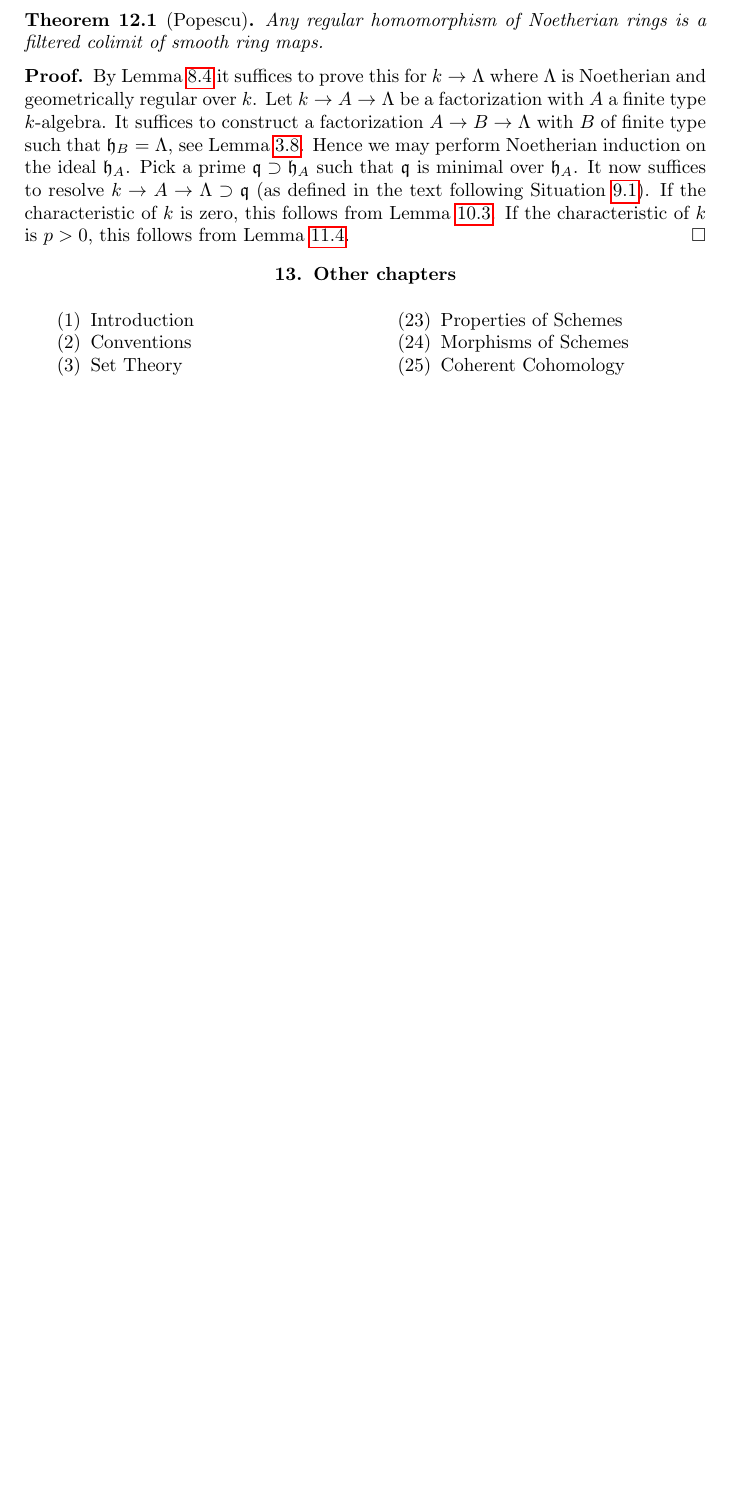
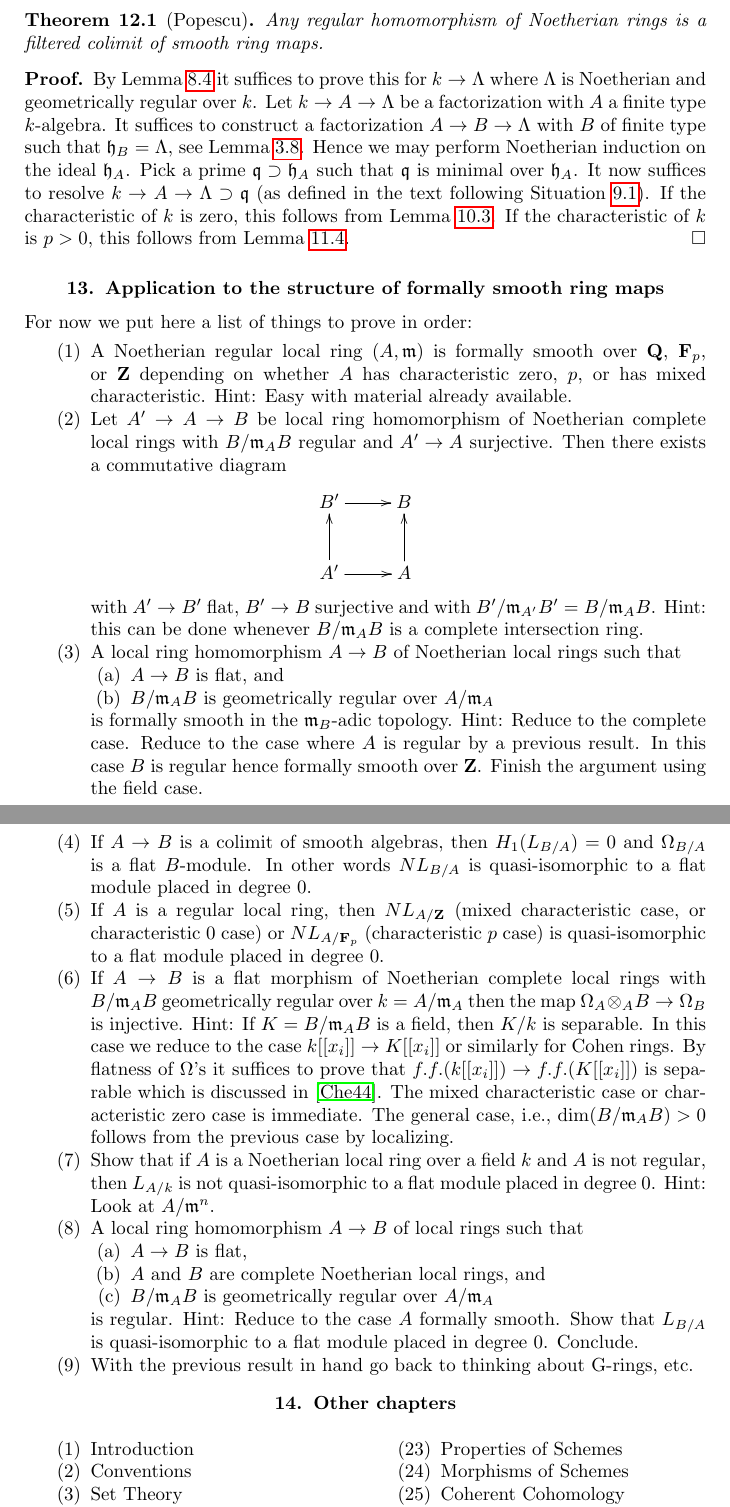
Before and after one commit to stacks/stacks-project, a LaTeX document (smoothing.tex): part of page 29 of 31 before the commit and two parts of pages 29 and 30 of 32 after it, the two joined at a grey line, cut so that both start at the same text, the shorter picture padded with empty space. Compiled offline with pdfLaTeX.

Commit message:
Outline of things to come
	List of things to do in order to get to Andre's theorem using
	Popescu's theorem.

```diff
--- a/smoothing.tex
+++ b/smoothing.tex
@@ -2823,6 +2823,76 @@ Lemma \ref{lemma-resolve-general}.
 
 
 
+\section{Application to the structure of formally smooth ring maps}
+\label{section-application}
+
+\noindent
+For now we put here a list of things to prove in order:
+\begin{enumerate}
+\item A Noetherian regular local ring $(A, \mathfrak m)$ is formally smooth
+over $\mathbf{Q}$, $\mathbf{F}_p$, or $\mathbf{Z}$ depending on whether
+$A$ has characteristic zero, $p$, or has mixed characteristic.
+Hint: Easy with material already available.
+\item Let $A' \to A \to B$ be local ring homomorphism of Noetherian complete
+local rings with $B/\mathfrak m_AB$ regular and $A' \to A$ surjective.
+Then there exists a commutative diagram
+$$
+\xymatrix{
+B' \ar[r] & B \\
+A' \ar[u] \ar[r] & A \ar[u]
+}
+$$
+with $A' \to B'$ flat, $B' \to B$ surjective and with
+$B'/\mathfrak m_{A'}B' = B/\mathfrak m_AB$. Hint: this can be done
+whenever $B/\mathfrak m_A B$ is a complete intersection ring.
+\item A local ring homomorphism $A \to B$ of Noetherian local rings
+such that
+\begin{enumerate}
+\item $A \to B$ is flat, and
+\item $B/\mathfrak m_AB$ is geometrically regular over $A/\mathfrak m_A$
+\end{enumerate}
+is formally smooth in the $\mathfrak m_B$-adic topology.
+Hint: Reduce to the complete case. Reduce to the case where $A$ is
+regular by a previous result. In this case $B$ is regular hence formally
+smooth over $\mathbf{Z}$. Finish the argument using the field case.
+\item If $A \to B$ is a colimit of smooth algebras, then
+$H_1(L_{B/A}) = 0$ and $\Omega_{B/A}$ is a flat $B$-module.
+In other words $NL_{B/A}$ is quasi-isomorphic to a flat module
+placed in degree $0$.
+\item If $A$ is a regular local ring, then $NL_{A/\mathbf{Z}}$
+(mixed characteristic case, or characteristic $0$ case)
+or $NL_{A/\mathbf{F}_p}$ (characteristic $p$ case) is quasi-isomorphic
+to a flat module placed in degree $0$.
+\item If $A \to B$ is a flat morphism of Noetherian complete local rings
+with $B/\mathfrak m_AB$ geometrically regular over $k = A/\mathfrak m_A$
+then the map $\Omega_A \otimes_A B \to \Omega_B$ is injective.
+Hint: If $K = B/\mathfrak m_A B$ is a field, then $K/k$ is separable.
+In this case we reduce to the case $k[[x_i]] \to K[[x_i]]$ or
+similarly for Cohen rings. By flatness of $\Omega$'s it suffices to
+prove that $f.f.(k[[x_i]]) \to f.f.(K[[x_i]])$ is separable which is
+discussed in \cite{Chevalley-power-series}. The mixed characteristic
+case or characteristic zero case is immediate.
+The general case, i.e., $\dim(B/\mathfrak m_AB) > 0$ follows from
+the previous case by localizing.
+\item Show that if $A$ is a Noetherian local ring over a field $k$
+and $A$ is not regular, then $L_{A/k}$ is not quasi-isomorphic to
+a flat module placed in degree $0$. Hint: Look at
+$A/\mathfrak m^n$.
+\item A local ring homomorphism $A \to B$ of local rings
+such that
+\begin{enumerate}
+\item $A \to B$ is flat,
+\item $A$ and $B$ are complete Noetherian local rings, and
+\item $B/\mathfrak m_AB$ is geometrically regular over $A/\mathfrak m_A$
+\end{enumerate}
+is regular. Hint: Reduce to the case $A$ formally smooth. Show that
+$L_{B/A}$ is quasi-isomorphic to a flat module placed in degree $0$.
+Conclude.
+\item With the previous result in hand go back to thinking about
+G-rings, etc.
+\end{enumerate}
+
+
 
 
 
```
Also changed, not shown: my.bib (+9 -0 lines).
